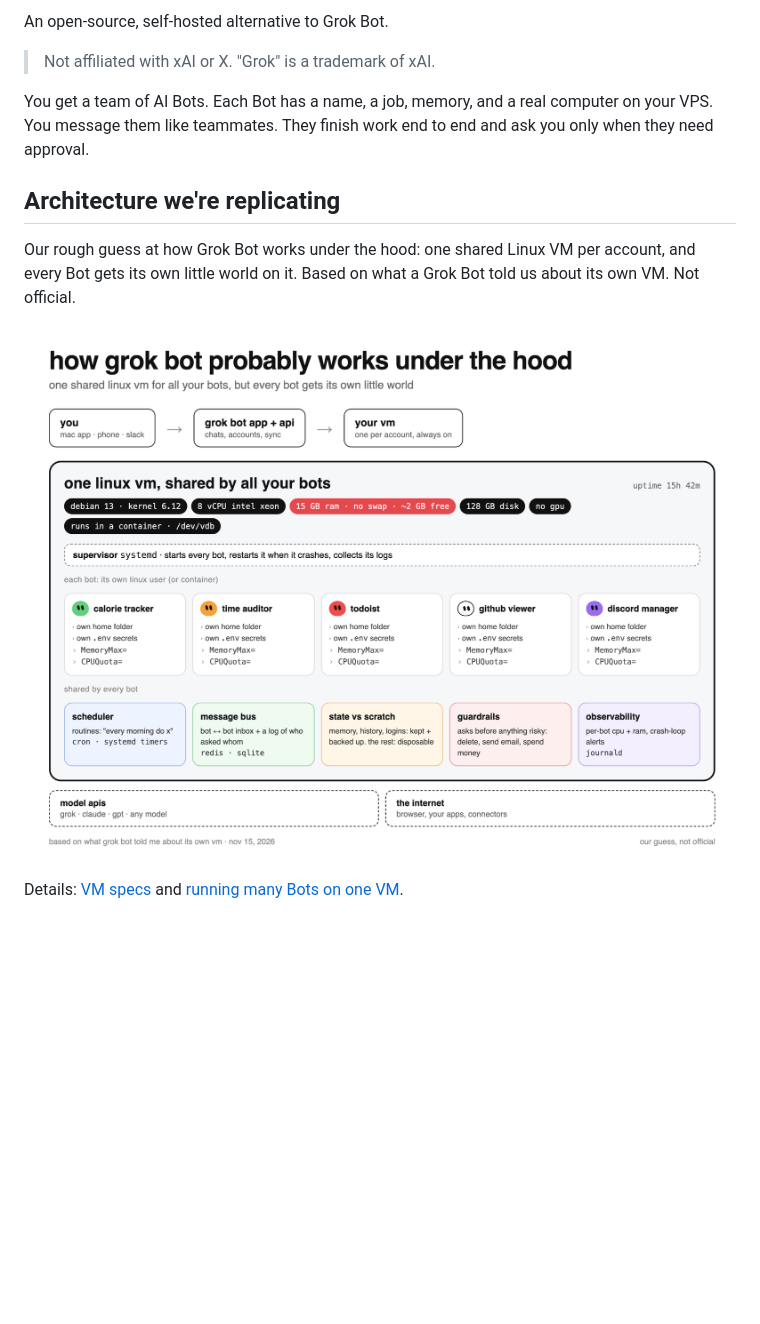
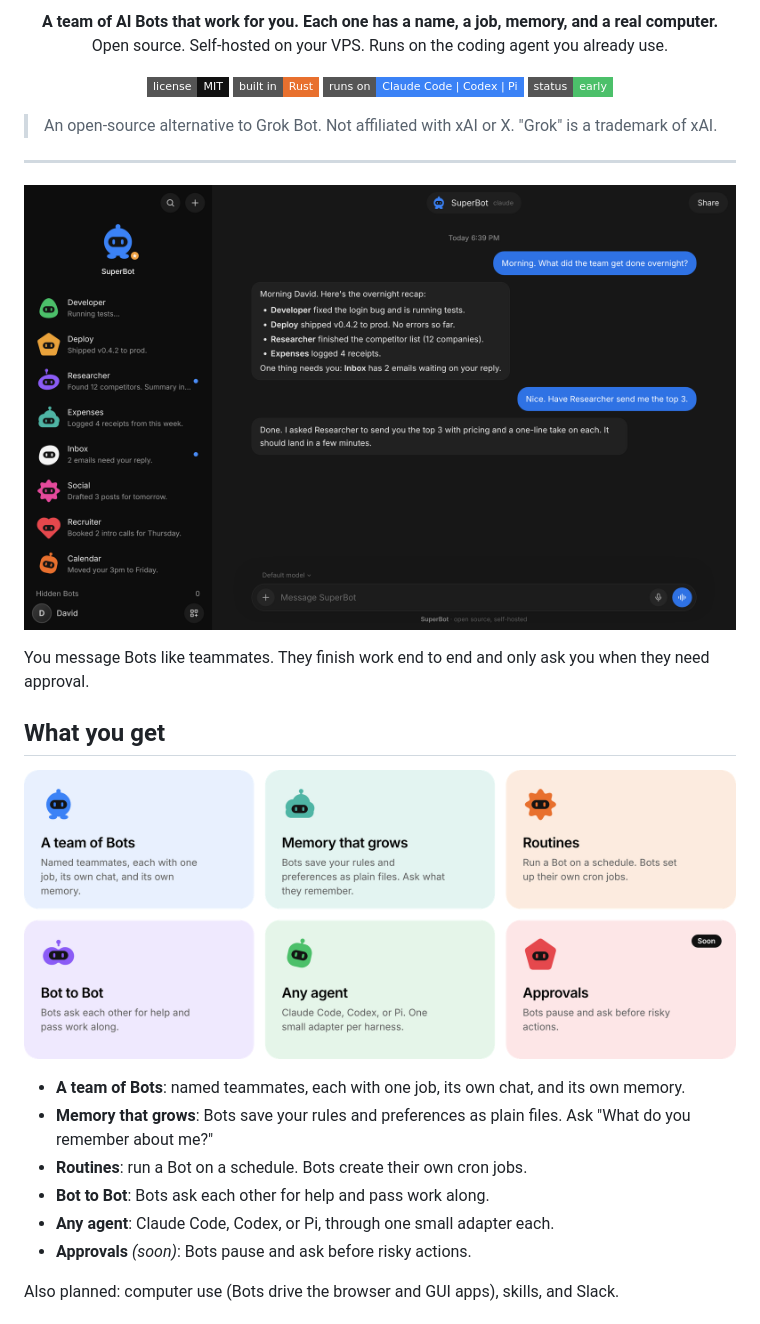
Before and after one commit to Ali-Alphaa/superbot, a Markdown page: README.md, the part around one of its changes. Drawn GitHub-style; pictures changed too: docs/images/superbot-app.png (added), docs/images/superbot-features.png (added); badges without logos; blank space fills up the shorter version.

```diff
--- a/README.md
+++ b/README.md
@@ -2,14 +4,38 @@
 
-An open-source, self-hosted alternative to Grok Bot.
+<p align="center">
+  <b>A team of AI Bots that work for you. Each one has a name, a job, memory, and a real computer.</b><br>
+  Open source. Self-hosted on your VPS. Runs on the coding agent you already use.
+</p>
 
-> Not affiliated with xAI or X. "Grok" is a trademark of xAI.
+<p align="center">
+  <a href="LICENSE"><img src="https://img.shields.io/badge/license-MIT-111?style=flat-square" alt="MIT license"></a>
+  <img src="https://img.shields.io/badge/built%20in-Rust-e8702e?style=flat-square" alt="Built in Rust">
+  <img src="https://img.shields.io/badge/runs%20on-Claude%20Code%20%7C%20Codex%20%7C%20Pi-3b82f6?style=flat-square" alt="Runs on Claude Code, Codex, Pi">
+  <img src="https://img.shields.io/badge/status-early-4cc06a?style=flat-square" alt="Status: early">
+</p>
 
-You get a team of AI Bots. Each Bot has a name, a job, memory, and a real computer on your VPS. You message them like teammates. They finish work end to end and ask you only when they need approval.
+> An open-source alternative to Grok Bot. Not affiliated with xAI or X. "Grok" is a trademark of xAI.
 
-## Architecture we're replicating
+---
 
-Our rough guess at how Grok Bot works under the hood: one shared Linux VM per account, and every Bot gets its own little world on it. Based on what a Grok Bot told us about its own VM. Not official.
+<p align="center">
+  <img src="docs/images/superbot-app.png" alt="The SuperBot web app: a sidebar of robot Bots and a chat with the main Bot" width="100%">
+</p>
 
-![How Grok Bot probably works under the hood](docs/images/grok-bot-architecture.png)
+You message Bots like teammates. They finish work end to end and only ask you when they need approval.
 
-Details: [VM specs](docs/background/grok-bot-computer-specs.md) and [running many Bots on one VM](docs/background/shared-vm-architecture.md).
+## What you get
+
+<p align="center">
+  <img src="docs/images/superbot-features.png" alt="Features: a team of Bots, memory, routines, Bot to Bot, any agent, approvals (soon)" width="100%">
+</p>
+
+- **A team of Bots**: named teammates, each with one job, its own chat, and its own memory.
+- **Memory that grows**: Bots save your rules and preferences as plain files. Ask "What do you remember about me?"
+- **Routines**: run a Bot on a schedule. Bots create their own cron jobs.
+- **Bot to Bot**: Bots ask each other for help and pass work along.
+- **Any agent**: Claude Code, Codex, or Pi, through one small adapter each.
+- **Approvals** *(soon)*: Bots pause and ask before risky actions.
+
+Also planned: computer use (Bots drive the browser and GUI apps), skills, and Slack.
+
```
Also changed, not shown: other parts of README.md (+44 -13 lines), docs/images/superbot-bots.png (added), docs/images/superbot-hero.png (added), docs/images/superbot-how-it-works.png (added).
